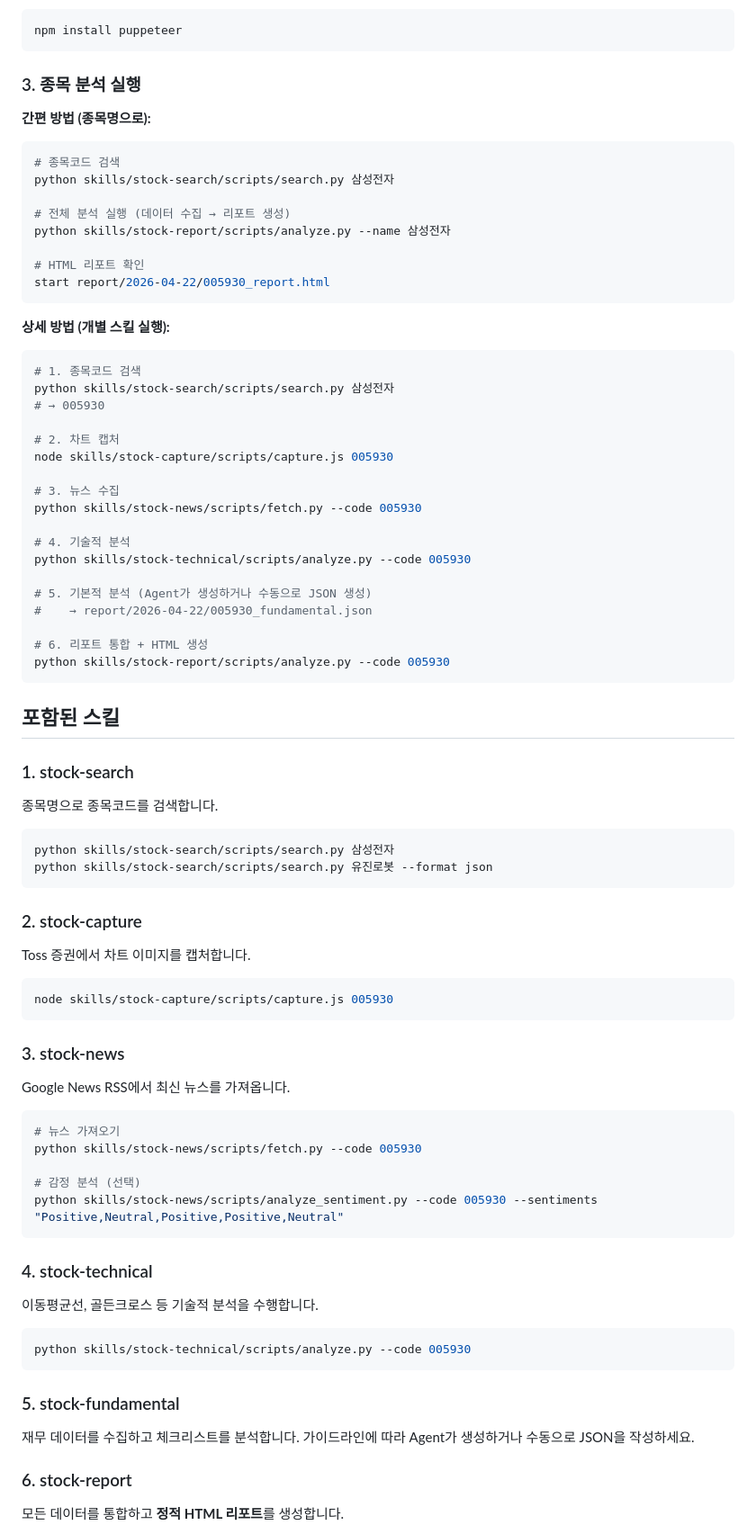
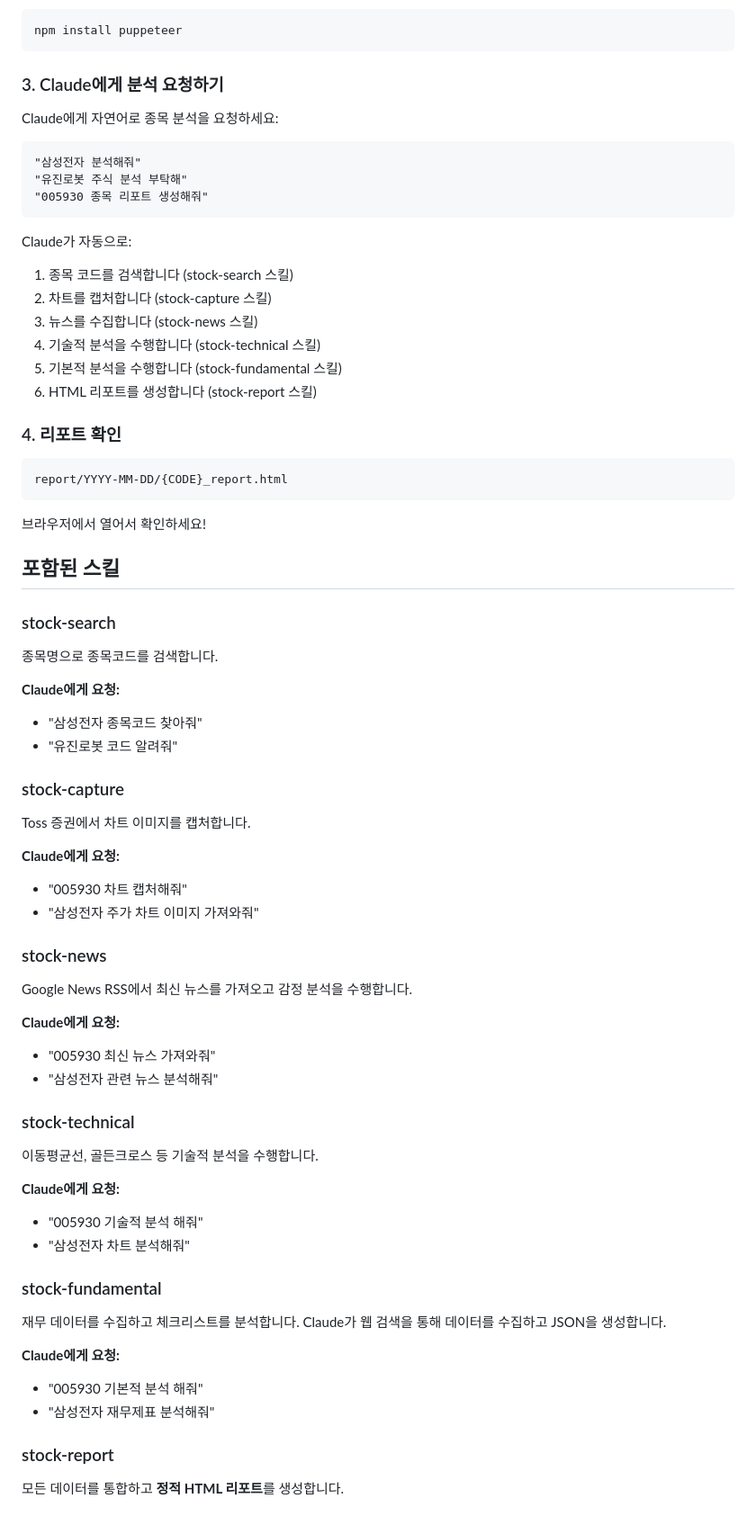
Before and after one commit to dionysus11-source/stock-report-2026, a Markdown page: README.md, the part around one of its changes. Shown at 90% size. Rendered like a GitHub page.

````diff
--- a/README.md
+++ b/README.md
@@ -23,80 +25,69 @@ pip install requests beautifulsoup4 jinja2 finance-datareader pandas
 npm install puppeteer
 ```
 
-### 3. 종목 분석 실행
+### 3. Claude에게 분석 요청하기
 
-**간편 방법 (종목명으로):**
-```bash
-# 종목코드 검색
-python skills/stock-search/scripts/search.py 삼성전자
+Claude에게 자연어로 종목 분석을 요청하세요:
 
-# 전체 분석 실행 (데이터 수집 → 리포트 생성)
-python skills/stock-report/scripts/analyze.py --name 삼성전자
-
-# HTML 리포트 확인
-start report/2026-04-22/005930_report.html
+```
+"삼성전자 분석해줘"
+"유진로봇 주식 분석 부탁해"
+"005930 종목 리포트 생성해줘"
 ```
 
-**상세 방법 (개별 스킬 실행):**
-```bash
-# 1. 종목코드 검색
-python skills/stock-search/scripts/search.py 삼성전자
-# → 005930
+Claude가 자동으로:
+1. 종목 코드를 검색합니다 (stock-search 스킬)
+2. 차트를 캡처합니다 (stock-capture 스킬)
+3. 뉴스를 수집합니다 (stock-news 스킬)
+4. 기술적 분석을 수행합니다 (stock-technical 스킬)
+5. 기본적 분석을 수행합니다 (stock-fundamental 스킬)
+6. HTML 리포트를 생성합니다 (stock-report 스킬)
 
-# 2. 차트 캡처
-node skills/stock-capture/scripts/capture.js 005930
+### 4. 리포트 확인
 
-# 3. 뉴스 수집
-python skills/stock-news/scripts/fetch.py --code 005930
+```
+report/YYYY-MM-DD/{CODE}_report.html
+```
 
-# 4. 기술적 분석
-python skills/stock-technical/scripts/analyze.py --code 005930
-
-# 5. 기본적 분석 (Agent가 생성하거나 수동으로 JSON 생성)
-#    → report/2026-04-22/005930_fundamental.json
-
-# 6. 리포트 통합 + HTML 생성
-python skills/stock-report/scripts/analyze.py --code 005930
-```
+브라우저에서 열어서 확인하세요!
 
 ## 포함된 스킬
 
-### 1. stock-search
+### stock-search
 종목명으로 종목코드를 검색합니다.
 
-```bash
-python skills/stock-search/scripts/search.py 삼성전자
-python skills/stock-search/scripts/search.py 유진로봇 --format json
-```
+**Claude에게 요청:**
+- "삼성전자 종목코드 찾아줘"
+- "유진로봇 코드 알려줘"
 
-### 2. stock-capture
+### stock-capture
 Toss 증권에서 차트 이미지를 캡처합니다.
 
-```bash
-node skills/stock-capture/scripts/capture.js 005930
-```
+**Claude에게 요청:**
+- "005930 차트 캡처해줘"
+- "삼성전자 주가 차트 이미지 가져와줘"
 
-### 3. stock-news
-Google News RSS에서 최신 뉴스를 가져옵니다.
+### stock-news
+Google News RSS에서 최신 뉴스를 가져오고 감정 분석을 수행합니다.
 
-```bash
-# 뉴스 가져오기
-python skills/stock-news/scripts/fetch.py --code 005930
+**Claude에게 요청:**
+- "005930 최신 뉴스 가져와줘"
+- "삼성전자 관련 뉴스 분석해줘"
 
-# 감정 분석 (선택)
-python skills/stock-news/scripts/analyze_sentiment.py --code 005930 --sentiments "Positive,Neutral,Positive,Positive,Neutral"
-```
-
-### 4. stock-technical
+### stock-technical
 이동평균선, 골든크로스 등 기술적 분석을 수행합니다.
 
-```bash
-python skills/stock-technical/scripts/analyze.py --code 005930
-```
+**Claude에게 요청:**
+- "005930 기술적 분석 해줘"
+- "삼성전자 차트 분석해줘"
 
-### 5. stock-fundamental
-재무 데이터를 수집하고 체크리스트를 분석합니다. 가이드라인에 따라 Agent가 생성하거나 수동으로 JSON을 작성하세요.
+### stock-fundamental
+재무 데이터를 수집하고 체크리스트를 분석합니다. Claude가 웹 검색을 통해 데이터를 수집하고 JSON을 생성합니다.
 
-### 6. stock-report
+**Claude에게 요청:**
+- "005930 기본적 분석 해줘"
+- "삼성전자 재무제표 분석해줘"
+
+### stock-report
 모든 데이터를 통합하고 **정적 HTML 리포트**를 생성합니다.
 
````
Also changed, not shown: other parts of README.md (+33 -37 lines).
